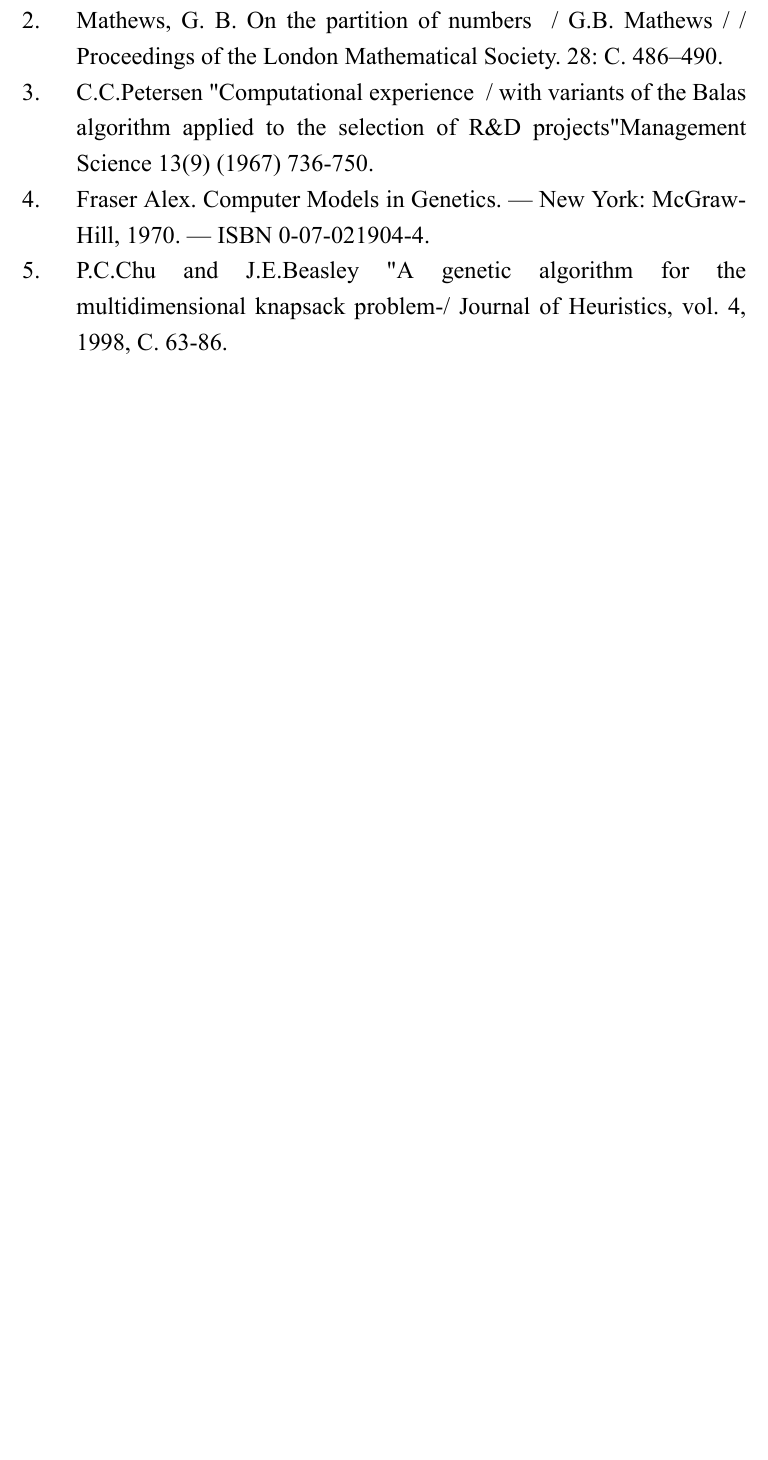
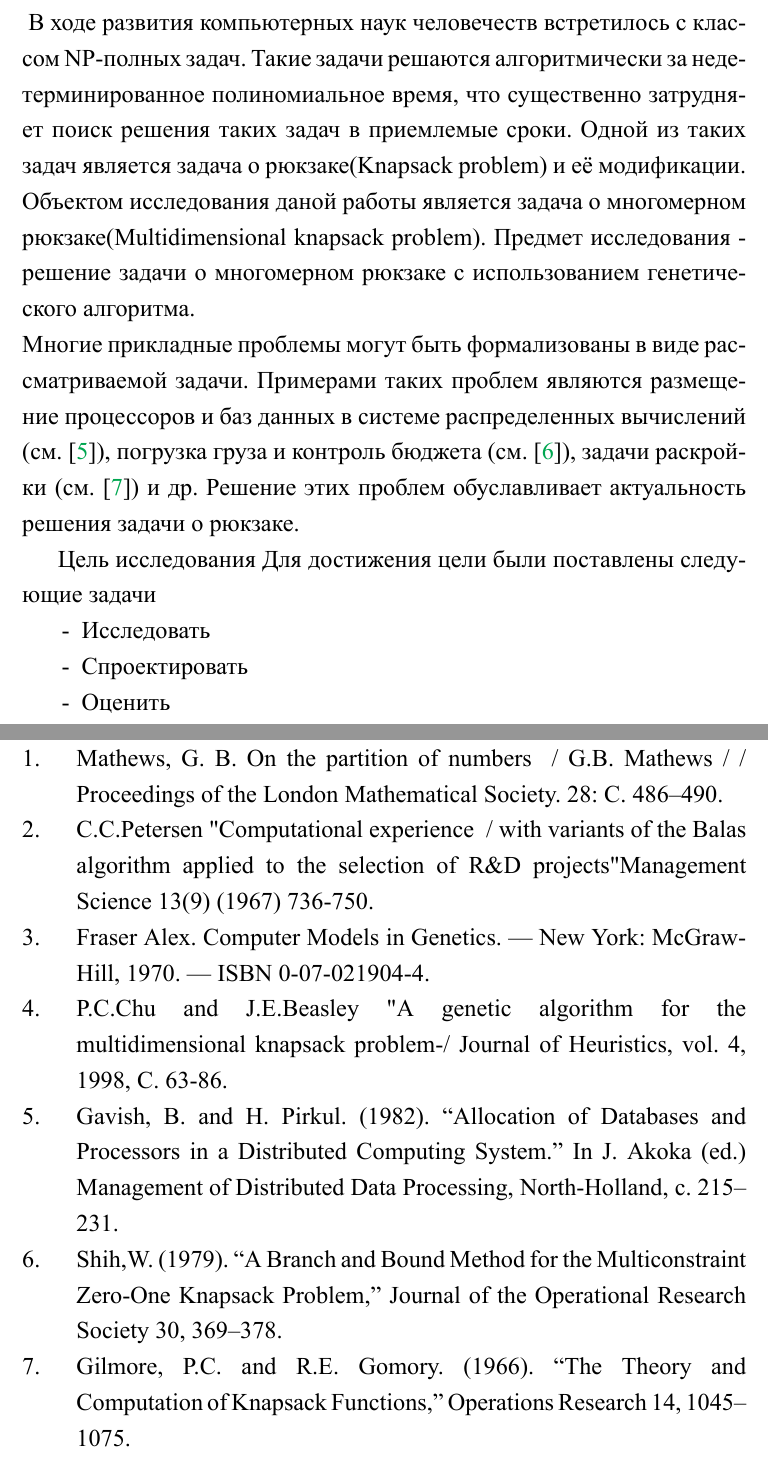
Before and after one commit to heroin0/Diploma, a LaTeX thesis (tex/diplom.tex, which reads tex/intro.tex, tex/literature.tex): part of page 10 of 11 before the commit and two parts of pages 3 and 11 of 12 after it, the two joined at a grey line, cut at the place of the change, the shorter picture padded with empty space. The pictures show the PDF file tex/diplom.pdf that the author committed with the source.

Commit message:
Finished wor with introduction

```diff
--- a/tex/intro.tex
+++ b/tex/intro.tex
@@ -1 +1,22 @@
 \likechapter{Введение}
+В ходе развития компьютерных наук человечеств встретилось с классом NP-полных задач. Такие задачи решаются алгоритмически за недетерминированное полиномиальное время, что существенно затрудняет поиск решения таких задач в приемлемые сроки.
+ Одной из таких задач является задача о рюкзаке(Knapsack problem) и её модификации.
+ %объект и предмет исследования;
+ Объектом исследования даной работы является задача о многомерном рюкзаке(Multidimensional knapsack problem).
+ Предмет исследования - решение задачи о многомерном рюкзаке с использованием генетического алгоритма.
+%актуальность выбранной темы;
+\\Многие прикладные проблемы могут быть формализованы в виде рассматриваемой задачи. Примерами таких проблем являются размещение процессоров
+и баз данных в системе распределенных вычислений (см. \cite{Гэвиш1982}), погрузка груза и контроль бюджета (см. \cite{Ших1979}), задачи раскройки (см. \cite{Гилмор1966}) и др.
+Решение этих проблем обуславливает актуальность решения задачи о рюкзаке.
+
+%цель и задачи исследования;
+Цель исследования
+Для достижения цели были поставлены следующие задачи
+\begin{itemize}
+\item Исследовать
+\item Спроектировать
+\item Оценить
+\end{itemize}
+%методы и подходы, применяемые при исследовании;
+%структуру исследования;
+%выводы  о  конкретных  результатах  работы;  практической значимости полученных результатов.
--- a/tex/literature.tex
+++ b/tex/literature.tex
@@ -16,4 +16,13 @@
 \bibitem{Чу1998}
 P.C.Chu and J.E.Beasley "A genetic algorithm for the multidimensional knapsack problem"~/
  Journal of Heuristics, vol. 4, 1998, С. 63-86.
+\bibitem{Гэвиш1982}
+Gavish, B. and H. Pirkul. (1982). “Allocation of Databases and Processors in a Distributed Computing
+System.” In J. Akoka (ed.) Management of Distributed Data Processing, North-Holland, с. 215–231.
+\bibitem{Ших1979}
+Shih,W. (1979). “A Branch and Bound Method for the Multiconstraint Zero-One Knapsack Problem,” Journal of
+the Operational Research Society 30, 369–378.
+\bibitem{Гилмор1966}
+Gilmore, P.C. and R.E. Gomory. (1966). “The Theory and Computation of Knapsack Functions,” Operations
+Research 14, 1045–1075.
 \end{thebibliography}
```
Also changed, not shown: plotwithreset.txt (added, +3 -0 lines), tex/abstract.tex (+4 -1 lines), tex/conclusions.tex (added, +2 -0 lines), tex/diplom.tex (+1 -1 lines), tex/diplom.pdf, tex/literature.tex (6 more changed lines), 8 other files.
